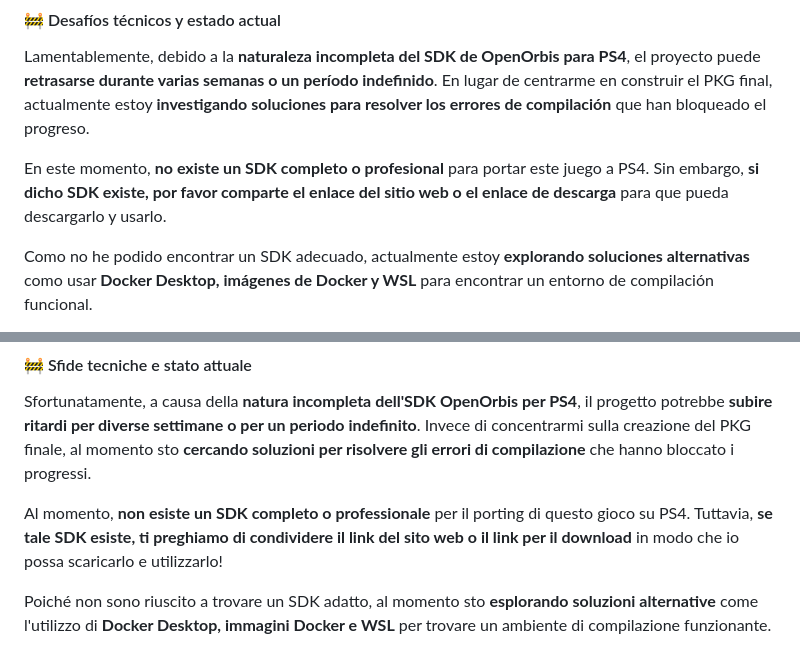
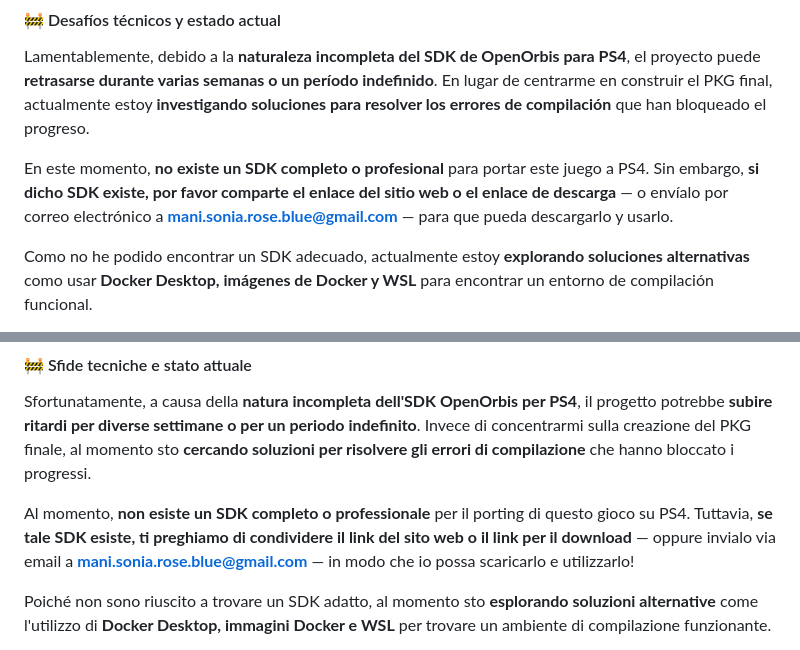
Before and after one commit to ManiNetEasyLight/MNEL-Project-Unleashed, a Markdown page: README.md, 2 parts joined by grey strips. GitHub-like rendering.

```diff
--- a/README.md
+++ b/README.md
@@ -186,7 +188,7 @@ Este puerto está basado en el proyecto original Unleashed Recompiled de hedge-d
 
 Lamentablemente, debido a la **naturaleza incompleta del SDK de OpenOrbis para PS4**, el proyecto puede **retrasarse durante varias semanas o un período indefinido**. En lugar de centrarme en construir el PKG final, actualmente estoy **investigando soluciones para resolver los errores de compilación** que han bloqueado el progreso.
 
-En este momento, **no existe un SDK completo o profesional** para portar este juego a PS4. Sin embargo, **si dicho SDK existe, por favor comparte el enlace del sitio web o el enlace de descarga** para que pueda descargarlo y usarlo.
+En este momento, **no existe un SDK completo o profesional** para portar este juego a PS4. Sin embargo, **si dicho SDK existe, por favor comparte el enlace del sitio web o el enlace de descarga** — o envíalo por correo electrónico a **mani.sonia.rose.blue@gmail.com** — para que pueda descargarlo y usarlo.
 
 Como no he podido encontrar un SDK adecuado, actualmente estoy **explorando soluciones alternativas** como usar **Docker Desktop, imágenes de Docker y WSL** para encontrar un entorno de compilación funcional.
 
@@ -240,7 +242,7 @@ Questo porting è basato sul progetto originale Unleashed Recompiled di hedge-de
 
 Sfortunatamente, a causa della **natura incompleta dell'SDK OpenOrbis per PS4**, il progetto potrebbe **subire ritardi per diverse settimane o per un periodo indefinito**. Invece di concentrarmi sulla creazione del PKG finale, al momento sto **cercando soluzioni per risolvere gli errori di compilazione** che hanno bloccato i progressi.
 
-Al momento, **non esiste un SDK completo o professionale** per il porting di questo gioco su PS4. Tuttavia, **se tale SDK esiste, ti preghiamo di condividere il link del sito web o il link per il download** in modo che io possa scaricarlo e utilizzarlo!
+Al momento, **non esiste un SDK completo o professionale** per il porting di questo gioco su PS4. Tuttavia, **se tale SDK esiste, ti preghiamo di condividere il link del sito web o il link per il download** — oppure invialo via email a **mani.sonia.rose.blue@gmail.com** — in modo che io possa scaricarlo e utilizzarlo!
 
 Poiché non sono riuscito a trovare un SDK adatto, al momento sto **esplorando soluzioni alternative** come l'utilizzo di **Docker Desktop, immagini Docker e WSL** per trovare un ambiente di compilazione funzionante.
 
```
Also changed, not shown: other parts of README.md (+7 -5 lines).
